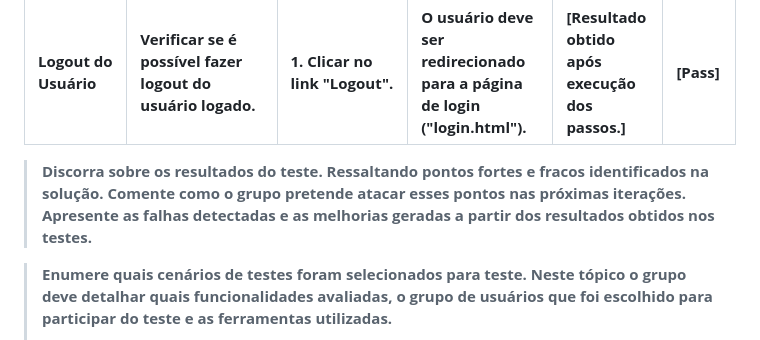
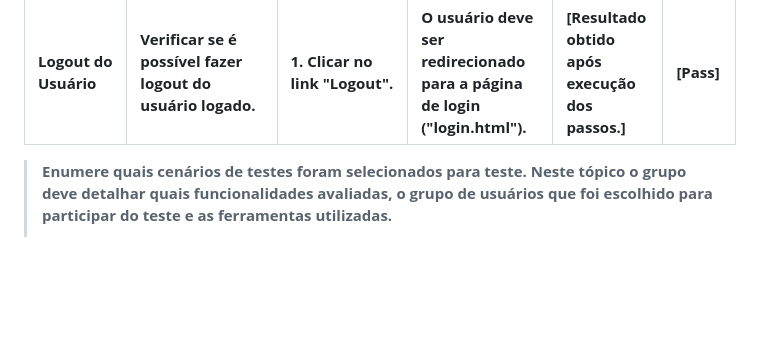
Before and after one commit to ICEI-PUC-Minas-PMGES-TI/pmg-es-2024-1-ti1-2401100-g3-ma-organizacao-do-tempo-2, a Markdown page: docs/relatorio/Relatorio Tecnico - TEMPLATE.md, the part around the change. Drawn GitHub-style; blank space fills up the shorter version.

```diff
--- a/docs/relatorio/Relatorio Tecnico - TEMPLATE.md
+++ b/docs/relatorio/Relatorio Tecnico - TEMPLATE.md
@@ -525,11 +525,6 @@ Nosso projeto possui as seguintes versões:
 | **Visualizar Dados do Usuário Logado** | Verificar se os dados do usuário logado são carregados na tela de gerenciamento. | 1. Logar com um usuário válido.<br>2. Verificar se os campos "Nome" e "Email" estão preenchidos com as informações do usuário logado.<br>3. Verificar se o campo "Senha" está preenchido com a senha do usuário logado (opcional, dependendo da política de segurança). | Os campos devem estar preenchidos com as informações corretas do usuário logado. | [Resultado obtido após execução dos passos.] | [Pass] |
 | **Editar Dados do Usuário** | Verificar se é possível editar os dados do usuário logado. | 1. Modificar os campos "Nome" e/ou "Email".<br>2. Clicar no botão "Salvar". | Os dados do usuário devem ser atualizados com sucesso no localStorage e o usuário deve receber um alerta informando "Informações atualizadas com sucesso". | [Resultado obtido após execução dos passos.] | [Pass] |
 | **Logout do Usuário** | Verificar se é possível fazer logout do usuário logado. | 1. Clicar no link "Logout". | O usuário deve ser redirecionado para a página de login ("login.html"). | [Resultado obtido após execução dos passos.] | [Pass] |
-> Discorra sobre os resultados do teste. Ressaltando pontos fortes e
-> fracos identificados na solução. Comente como o grupo pretende atacar
-> esses pontos nas próximas iterações. Apresente as falhas detectadas e
-> as melhorias geradas a partir dos resultados obtidos nos testes.
-
 
 > Enumere quais cenários de testes foram selecionados para teste. Neste
 > tópico o grupo deve detalhar quais funcionalidades avaliadas, o grupo
```
